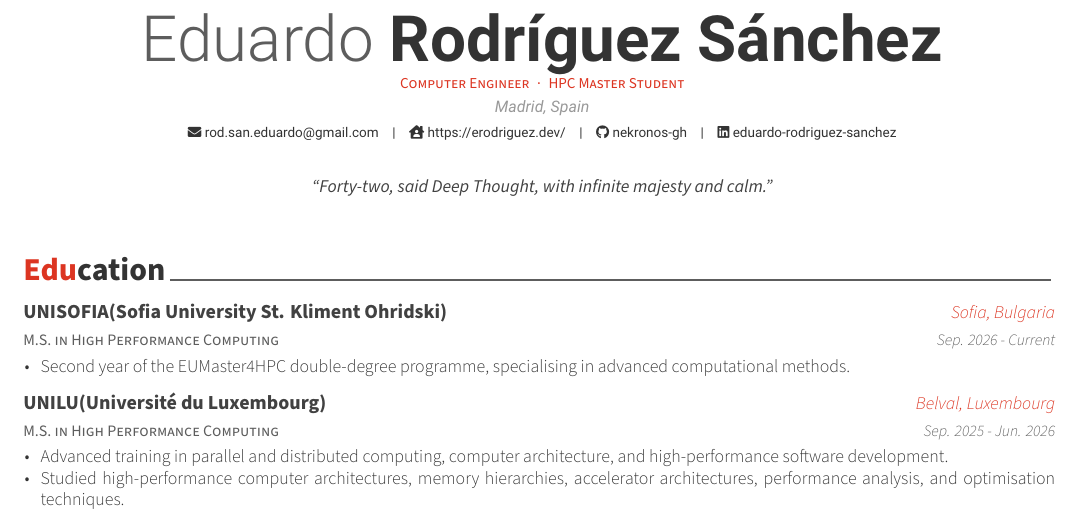
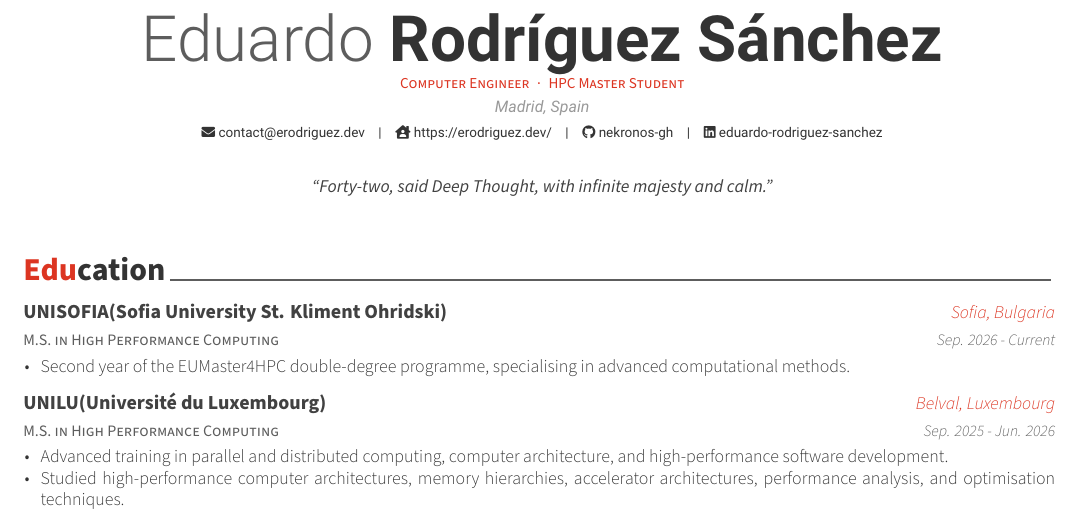
Before and after one commit to nekronos-gh/CV, a LaTeX CV (src/cv-full.tex): part of page 1 of 2, cut so that both start at the same text. Compiled offline with XeLaTeX.

Commit message:
Change email

```diff
--- a/src/cv-full.tex
+++ b/src/cv-full.tex
@@ -56,7 +56,7 @@
 \position{Computer Engineer{\enskip\cdotp\enskip}HPC Master Student}
 \address{Madrid, Spain}
 
-\email{rod.san.eduardo@gmail.com}
+\email{contact@erodriguez.dev}
 % \dateofbirth{August 17th, 2002}
 \github{nekronos-gh}
 \linkedin{eduardo-rodriguez-sanchez}
```
Also changed, not shown: src/cv-onepage.tex (+1 -1 lines).
